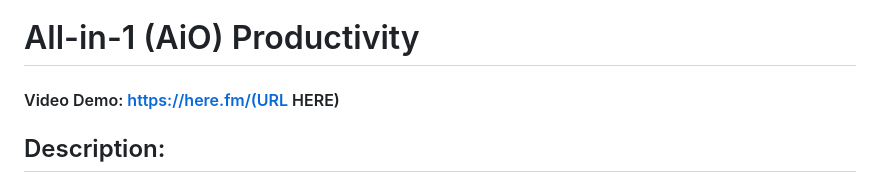
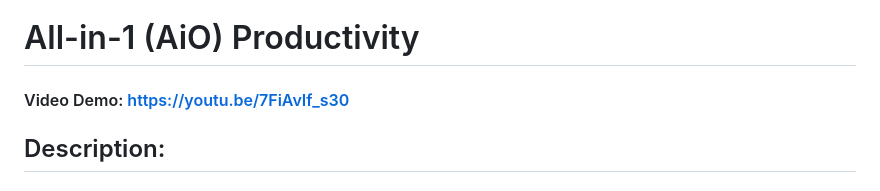
Before and after one commit to konarkm68/aio-productivity, a Markdown page: README.md, the part around the change. Drawn GitHub-style.

Commit message:
Sun, Aug 18, 2024, 10:20 PM +05:30

```diff
--- a/README.md
+++ b/README.md
@@ -1,6 +1,6 @@
 # All-in-1 (AiO) Productivity
 
-#### Video Demo: https://here.fm/(URL HERE)
+#### Video Demo: https://youtu.be/7FiAvIf_s30
 
 ## Description:
 
```
